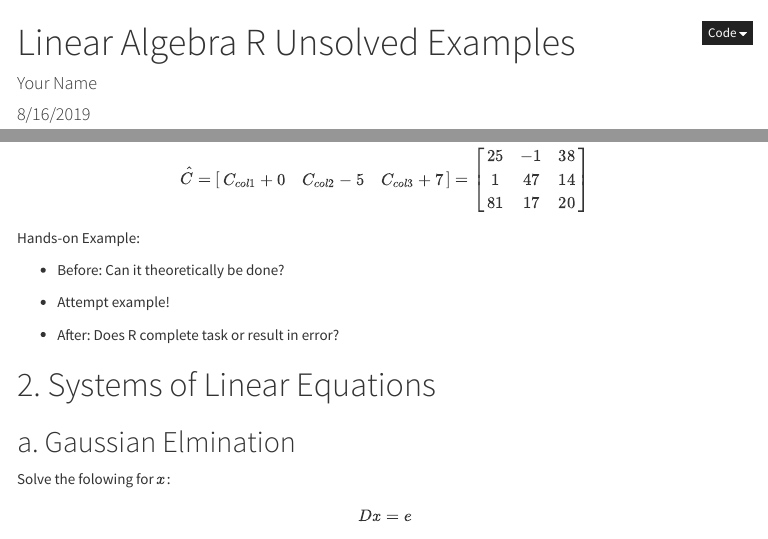
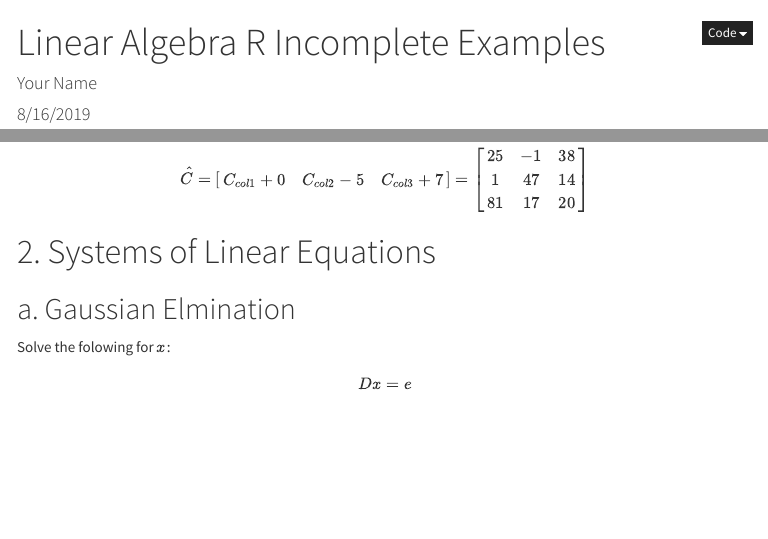
Before and after one commit to vanderbilt-data-science-masters-program/Linear_Algebra_Review, an R Markdown document (LA_Incomplete_Examples.Rmd): the page in a window 1100 px wide, from its top, and a second part further down, joined at a grey line. The pictures show the output file LA_Incomplete_Examples.html that the author committed with the source, opened offline; menus at the side of the page are left out.

Commit message:
Small Changes

````diff
--- a/LA_Incomplete_Examples.Rmd
+++ b/LA_Incomplete_Examples.Rmd
@@ -1,5 +1,5 @@
 ---
-title: "Linear Algebra R Unsolved Examples"
+title: "Linear Algebra R Incomplete Examples"
 date: "8/16/2019"
 author: "Your Name"
 output:
@@ -254,14 +254,6 @@ C_{col1}+0 & C_{col2}-5 & C_{col3}+7 \\
 
 ```
 
-Hands-on Example:
-
-+ Before: Can it theoretically be done?
-
-+ Attempt example!
-
-+ After: Does R complete task or result in error?
-
 # 2. Systems of Linear Equations
 ## a. Gaussian Elmination
 
````
Also changed, not shown: LA_Incomplete_Examples.html.
